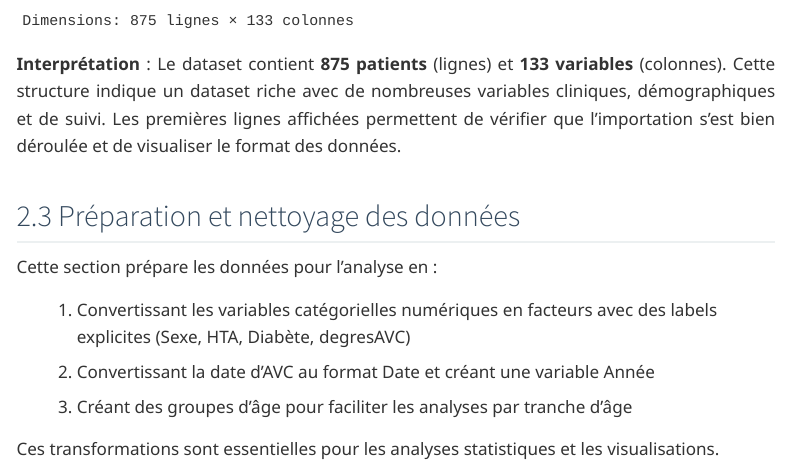
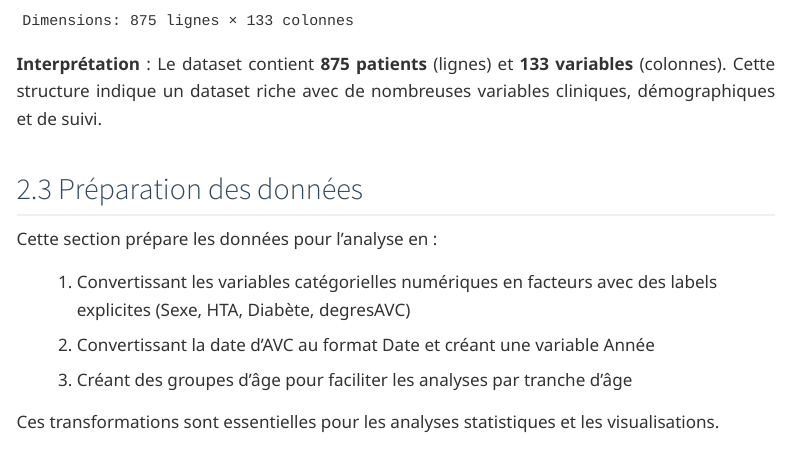
Before and after one commit to malakamara/Examen_R, a Quarto document (analyse_avc.qmd): the page in a window 1100 px wide, from 1930 px down. Rendered offline with R 4.5, knitr and Pandoc in place of Quarto, with nearby package versions; menus at the side of the page are left out; long lines of code are wrapped.

Commit message:
Completed Missing Files

````diff
--- a/analyse_avc.qmd
+++ b/analyse_avc.qmd
@@ -96,9 +96,9 @@ cat("Dimensions:", nrow(avc_data), "lignes ×", ncol(avc_data), "colonnes\n\n")
 
 ```
 
-**Interprétation** : Le dataset contient **875 patients** (lignes) et **133 variables** (colonnes). Cette structure indique un dataset riche avec de nombreuses variables cliniques, démographiques et de suivi. Les premières lignes affichées permettent de vérifier que l'importation s'est bien déroulée et de visualiser le format des données.
+**Interprétation** : Le dataset contient **875 patients** (lignes) et **133 variables** (colonnes). Cette structure indique un dataset riche avec de nombreuses variables cliniques, démographiques et de suivi.
 
-## Préparation et nettoyage des données
+## Préparation des données
 
 Cette section prépare les données pour l'analyse en :
 
````
Also changed, not shown: 51 other files.
